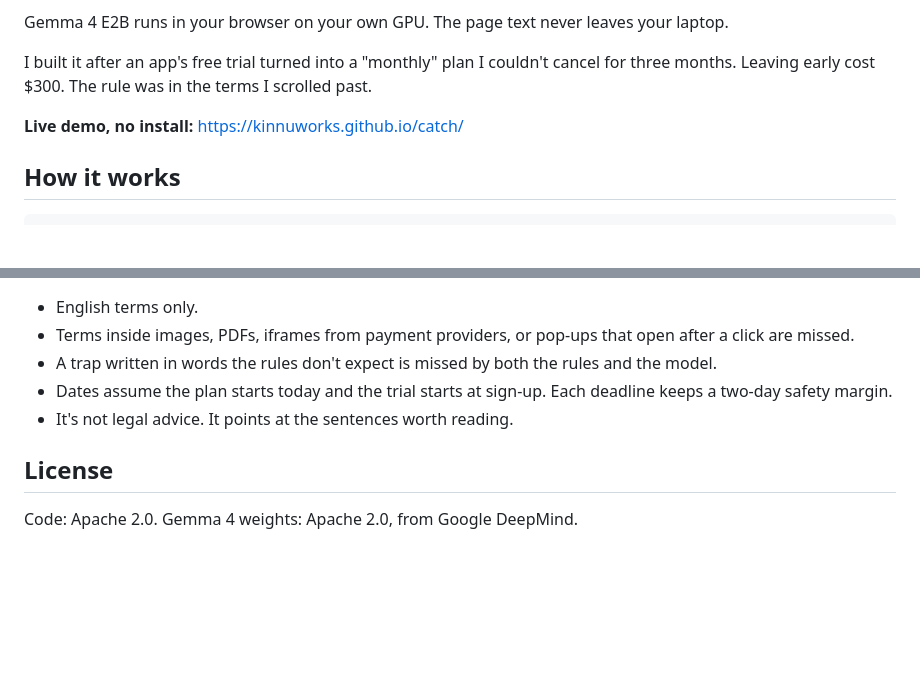
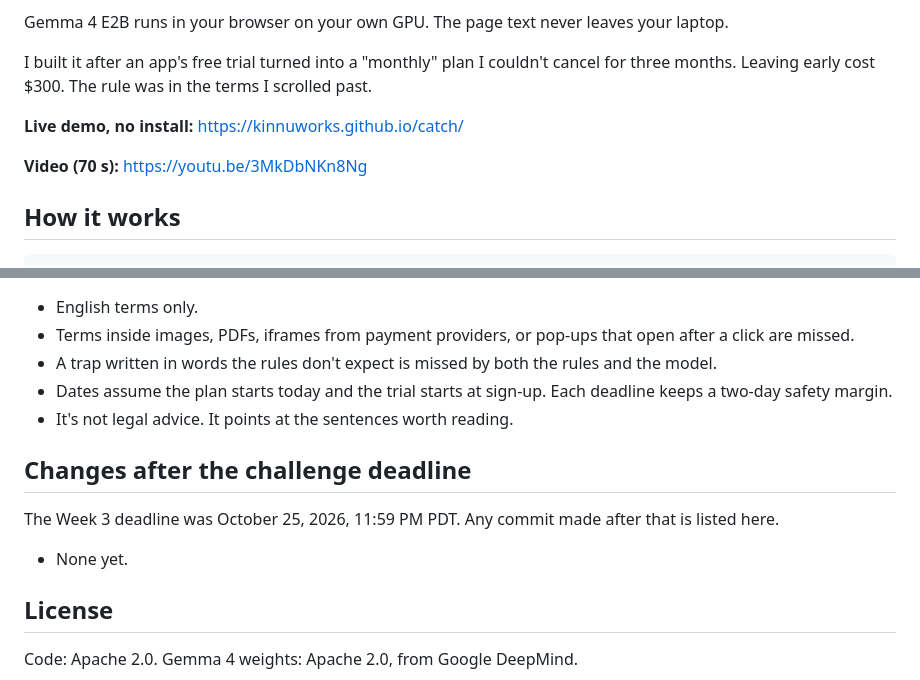
Before and after one commit to kinnuworks/catch, a Markdown page: README.md, 2 parts joined by grey strips. GitHub-like rendering; blank space fills up the shorter version.

Commit message:
Link the demo video; add a section for commits after the deadline

```diff
--- a/README.md
+++ b/README.md
@@ -7,6 +7,8 @@ Gemma 4 E2B runs in your browser on your own GPU. The page text never leaves you
 I built it after an app's free trial turned into a "monthly" plan I couldn't cancel for three months. Leaving early cost $300. The rule was in the terms I scrolled past.
 
 **Live demo, no install:** https://kinnuworks.github.io/catch/
+
+**Video (70 s):** https://youtu.be/3MkDbNKn8Ng
 
 ## How it works
 
@@ -96,6 +98,12 @@ pnpm build         # dist/ext (extension) and dist/site (static site)
 - Dates assume the plan starts today and the trial starts at sign-up. Each deadline keeps a two-day safety margin.
 - It's not legal advice. It points at the sentences worth reading.
 
+## Changes after the challenge deadline
+
+The Week 3 deadline was October 25, 2026, 11:59 PM PDT. Any commit made after that is listed here.
+
+- None yet.
+
 ## License
 
 Code: Apache 2.0. Gemma 4 weights: Apache 2.0, from Google DeepMind.
```
